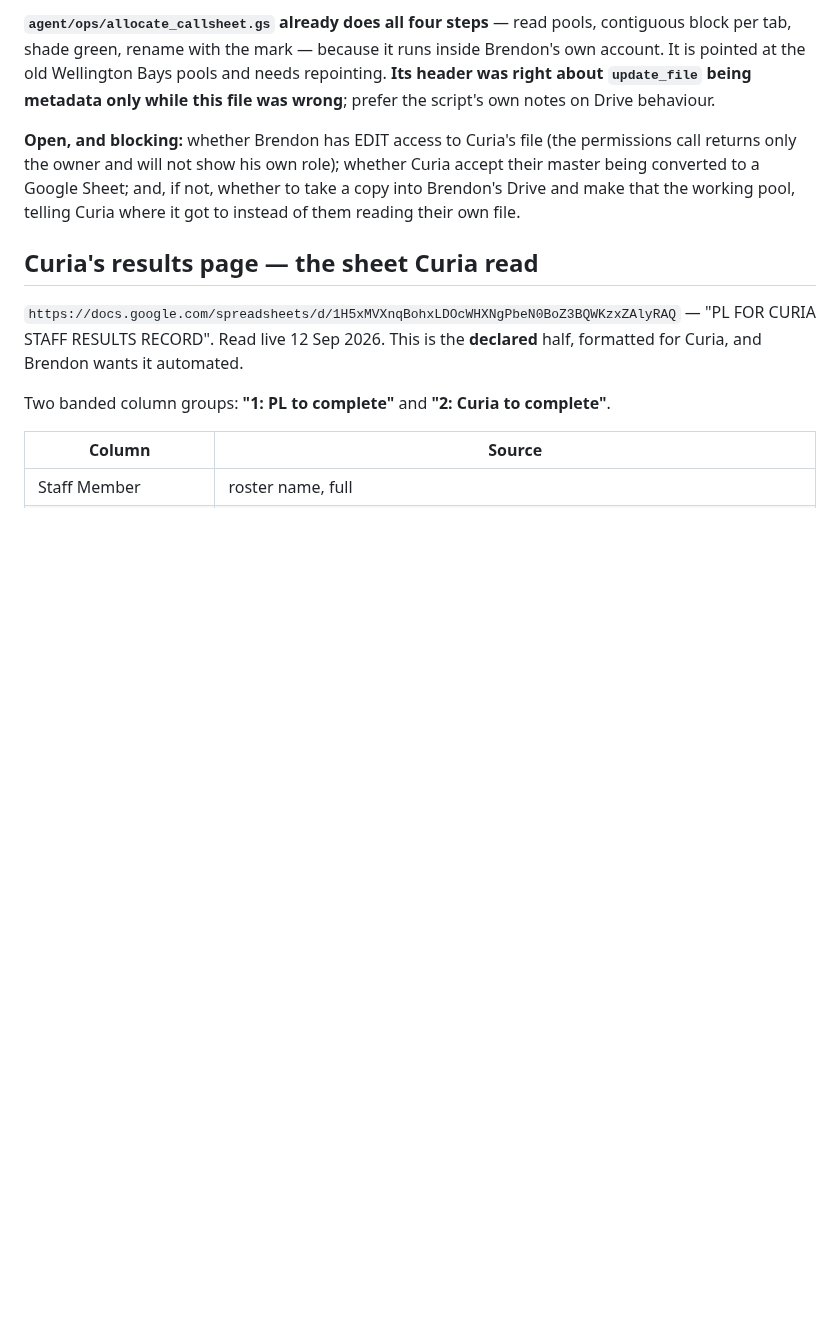
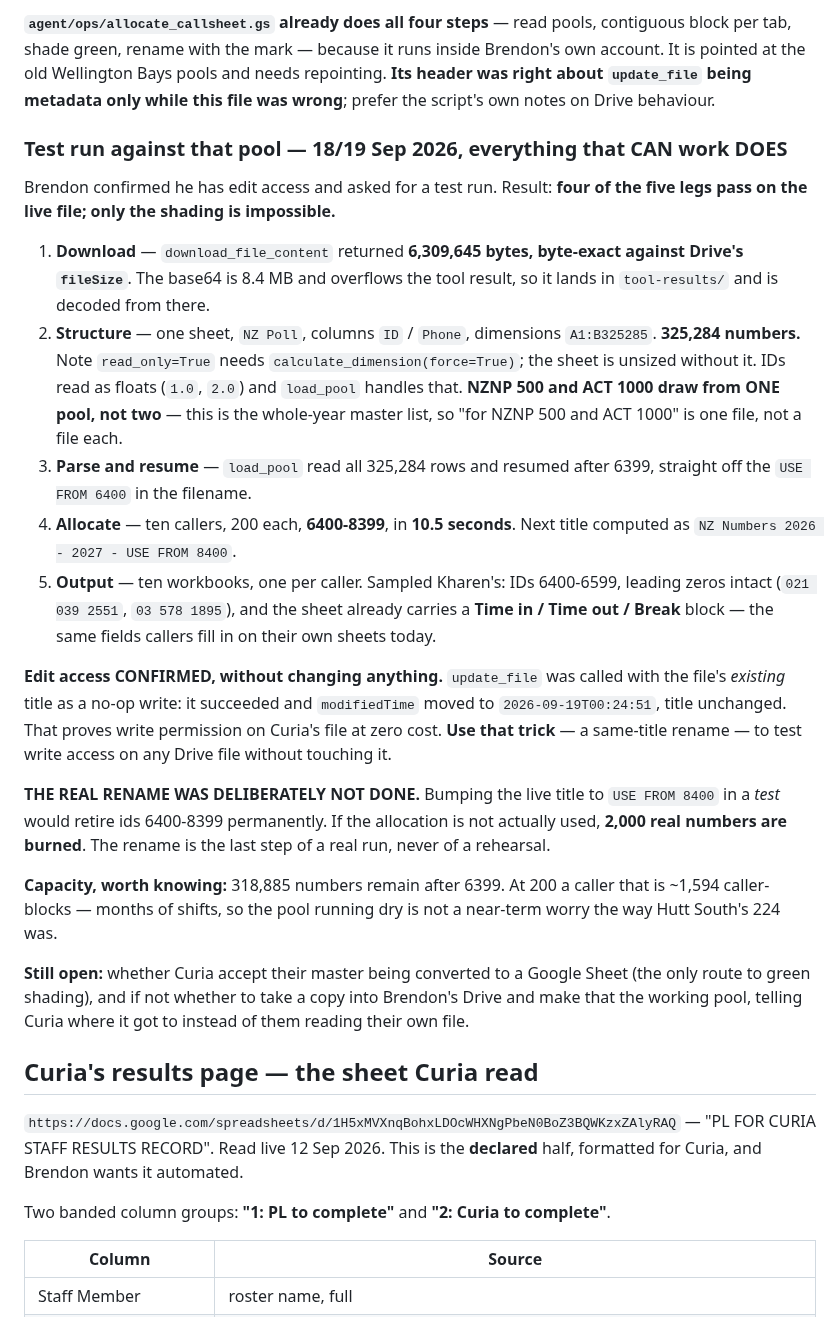
Before and after one commit to brendon-duong/Claude, a Markdown page: CLAUDE.md, the part around the change. Rendered like a GitHub page; blank space fills up the shorter version.

Commit message:
Test run against Curia's NZ Numbers pool -- four legs of five pass
Brendon confirmed edit access and asked for a test. Downloaded the 6.3 MB pool
byte-exact, read all 325,284 rows from its single NZ Poll sheet, resumed after
6399 from the USE FROM 6400 in the filename, allocated ten 200-number blocks
(6400-8399) in 10.5 seconds and wrote one workbook per caller with leading
zeros intact. NZNP 500 and ACT 1000 draw from this one master list, not two.

Confirmed write access without changing anything: update_file called with the
file's existing title is a no-op that still moves modifiedTime, so it proves
permission at zero cost. Worth reusing on any Drive file.

The real rename was deliberately not done -- bumping the title in a rehearsal
would retire 2,000 ids permanently if the allocation is never used. Shading
remains the one impossible leg: no write-cells call exists and an xlsx in
Drive cannot be shaded without being converted to a Sheet first.

Co-Authored-By: Claude Opus 5 <noreply@anthropic.com>
Claude-Session: https://claude.ai/code/session_01Q1eTSTuHyBSZVhzubYUEeg

```diff
--- a/CLAUDE.md
+++ b/CLAUDE.md
@@ -1513,11 +1513,48 @@ inside Brendon's own account. It is pointed at the old Wellington Bays pools and
 needs repointing. **Its header was right about `update_file` being metadata only
 while this file was wrong**; prefer the script's own notes on Drive behaviour.
 
-**Open, and blocking:** whether Brendon has EDIT access to Curia's file (the
-permissions call returns only the owner and will not show his own role);
-whether Curia accept their master being converted to a Google Sheet; and, if
-not, whether to take a copy into Brendon's Drive and make that the working pool,
-telling Curia where it got to instead of them reading their own file.
+### Test run against that pool — 18/19 Sep 2026, everything that CAN work DOES
+
+Brendon confirmed he has edit access and asked for a test run. Result: **four of
+the five legs pass on the live file; only the shading is impossible.**
+
+1. **Download** — `download_file_content` returned **6,309,645 bytes, byte-exact
+   against Drive's `fileSize`**. The base64 is 8.4 MB and overflows the tool
+   result, so it lands in `tool-results/` and is decoded from there.
+2. **Structure** — one sheet, `NZ Poll`, columns `ID` / `Phone`, dimensions
+   `A1:B325285`. **325,284 numbers.** Note `read_only=True` needs
+   `calculate_dimension(force=True)`; the sheet is unsized without it. IDs read
+   as floats (`1.0`, `2.0`) and `load_pool` handles that.
+   **NZNP 500 and ACT 1000 draw from ONE pool, not two** — this is the whole-year
+   master list, so "for NZNP 500 and ACT 1000" is one file, not a file each.
+3. **Parse and resume** — `load_pool` read all 325,284 rows and resumed after
+   6399, straight off the `USE FROM 6400` in the filename.
+4. **Allocate** — ten callers, 200 each, **6400-8399**, in **10.5 seconds**. Next
+   title computed as `NZ Numbers 2026 - 2027 - USE FROM 8400`.
+5. **Output** — ten workbooks, one per caller. Sampled Kharen's: IDs 6400-6599,
+   leading zeros intact (`021 039 2551`, `03 578 1895`), and the sheet already
+   carries a **Time in / Time out / Break** block — the same fields callers fill
+   in on their own sheets today.
+
+**Edit access CONFIRMED, without changing anything.** `update_file` was called
+with the file's *existing* title as a no-op write: it succeeded and
+`modifiedTime` moved to `2026-09-19T00:24:51`, title unchanged. That proves
+write permission on Curia's file at zero cost. **Use that trick** — a same-title
+rename — to test write access on any Drive file without touching it.
+
+**THE REAL RENAME WAS DELIBERATELY NOT DONE.** Bumping the live title to
+`USE FROM 8400` in a *test* would retire ids 6400-8399 permanently. If the
+allocation is not actually used, **2,000 real numbers are burned**. The rename is
+the last step of a real run, never of a rehearsal.
+
+**Capacity, worth knowing:** 318,885 numbers remain after 6399. At 200 a caller
+that is ~1,594 caller-blocks — months of shifts, so the pool running dry is not
+a near-term worry the way Hutt South's 224 was.
+
+**Still open:** whether Curia accept their master being converted to a Google
+Sheet (the only route to green shading), and if not whether to take a copy into
+Brendon's Drive and make that the working pool, telling Curia where it got to
+instead of them reading their own file.
 
 ## Curia's results page — the sheet Curia read
 
```
